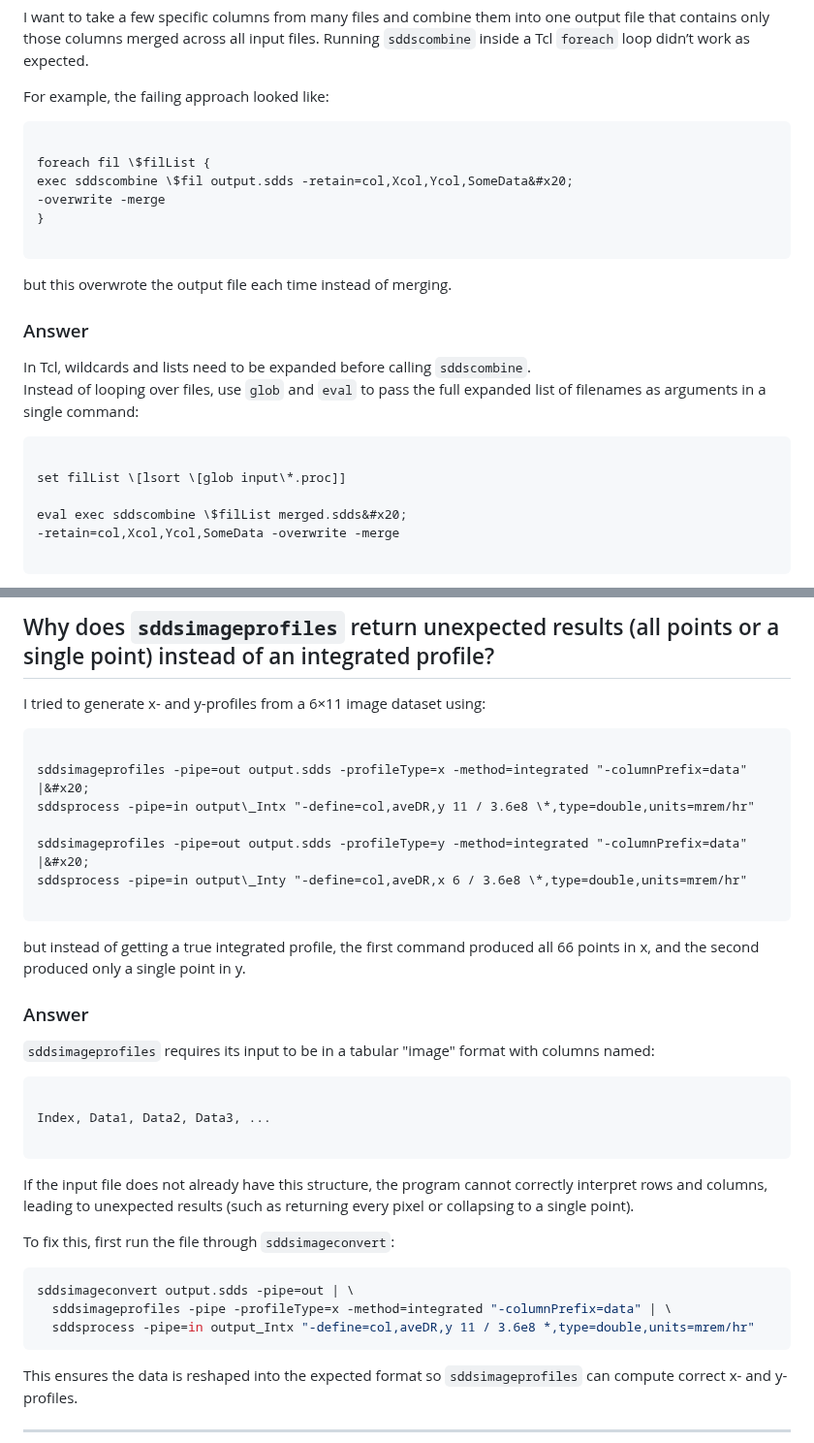
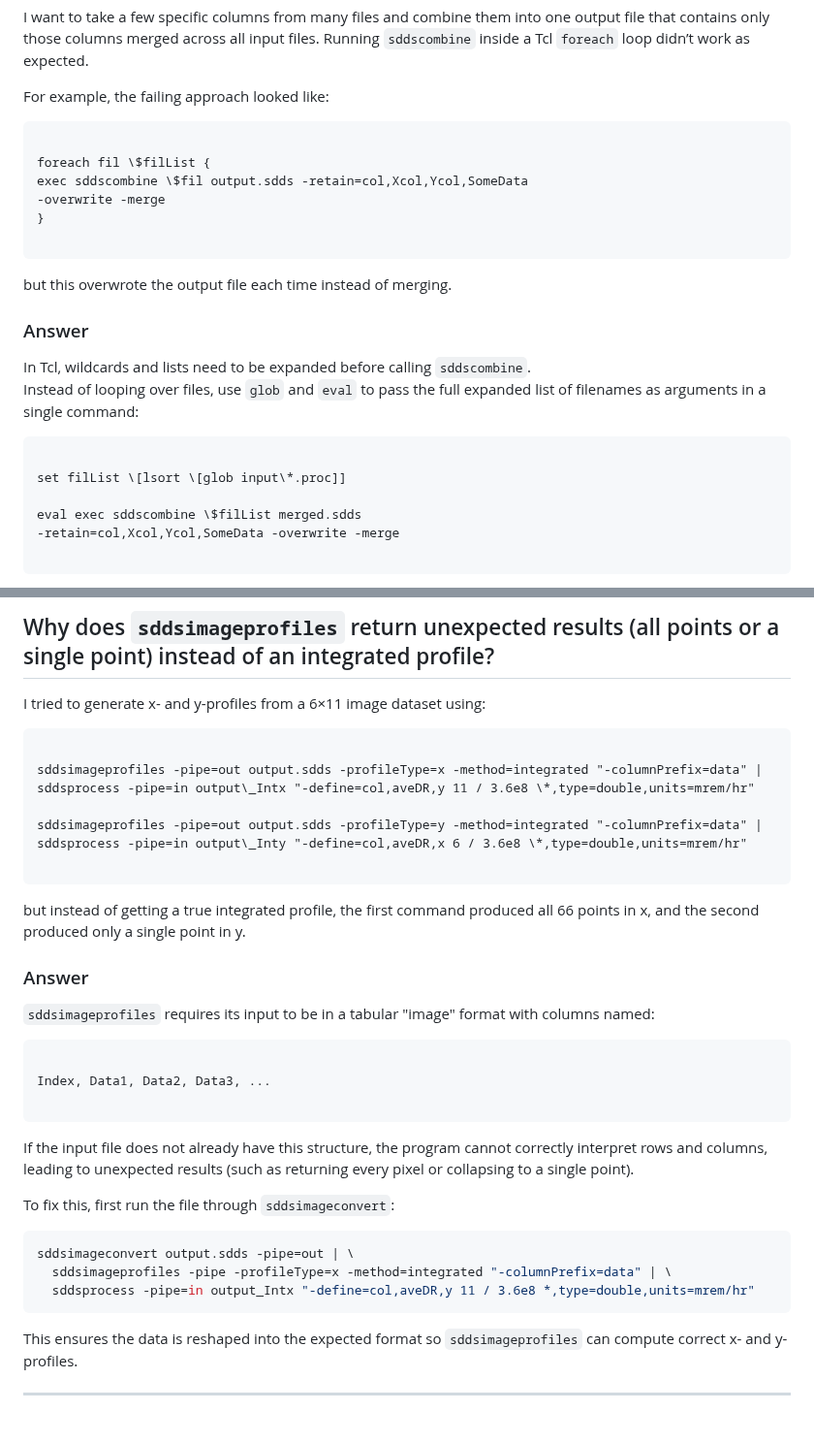
Before and after one commit to rtsoliday/SDDS, a Markdown page: SDDSaps/doc/FAQ.md, 2 parts joined by grey strips. Shown at 97% size. GitHub-like rendering; blank space fills up the shorter version.

`````diff
--- a/SDDSaps/doc/FAQ.md
+++ b/SDDSaps/doc/FAQ.md
@@ -1386,7 +1386,7 @@ For example, the failing approach looked like:
 ```
 
 foreach fil \$filList {
-exec sddscombine \$fil output.sdds -retain=col,Xcol,Ycol,SomeData&#x20;
+exec sddscombine \$fil output.sdds -retain=col,Xcol,Ycol,SomeData
 -overwrite -merge
 }
 
@@ -1403,7 +1403,7 @@ Instead of looping over files, use `glob` and `eval` to pass the full expanded l
 
 set filList \[lsort \[glob input\*.proc]]
 
-eval exec sddscombine \$filList merged.sdds&#x20;
+eval exec sddscombine \$filList merged.sdds
 -retain=col,Xcol,Ycol,SomeData -overwrite -merge
 
 ```
@@ -1536,10 +1536,10 @@ I tried to generate x- and y-profiles from a 6×11 image dataset using:
 
 ```
 
-sddsimageprofiles -pipe=out output.sdds -profileType=x -method=integrated "-columnPrefix=data" |&#x20;
+sddsimageprofiles -pipe=out output.sdds -profileType=x -method=integrated "-columnPrefix=data" |
 sddsprocess -pipe=in output\_Intx "-define=col,aveDR,y 11 / 3.6e8 \*,type=double,units=mrem/hr"
 
-sddsimageprofiles -pipe=out output.sdds -profileType=y -method=integrated "-columnPrefix=data" |&#x20;
+sddsimageprofiles -pipe=out output.sdds -profileType=y -method=integrated "-columnPrefix=data" |
 sddsprocess -pipe=in output\_Inty "-define=col,aveDR,x 6 / 3.6e8 \*,type=double,units=mrem/hr"
 
 ```
@@ -1554,7 +1554,7 @@ but instead of getting a true integrated profile, the first command produced all
 
 Index, Data1, Data2, Data3, ...
 
-````
+```
 
 If the input file does not already have this structure, the program cannot correctly interpret rows and columns, leading to unexpected results (such as returning every pixel or collapsing to a single point).
 
@@ -1564,7 +1564,7 @@ To fix this, first run the file through `sddsimageconvert`:
 sddsimageconvert output.sdds -pipe=out | \
   sddsimageprofiles -pipe -profileType=x -method=integrated "-columnPrefix=data" | \
   sddsprocess -pipe=in output_Intx "-define=col,aveDR,y 11 / 3.6e8 *,type=double,units=mrem/hr"
-````
+```
 
 This ensures the data is reshaped into the expected format so `sddsimageprofiles` can compute correct x- and y-profiles.
 
`````
Also changed, not shown: other parts of SDDSaps/doc/FAQ.md (+33 -33 lines).
